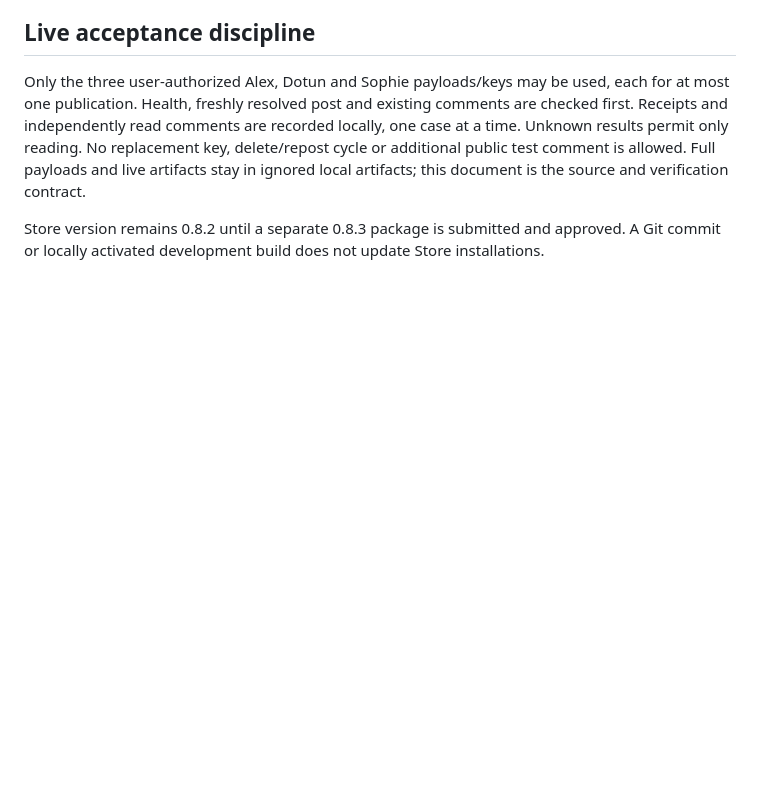
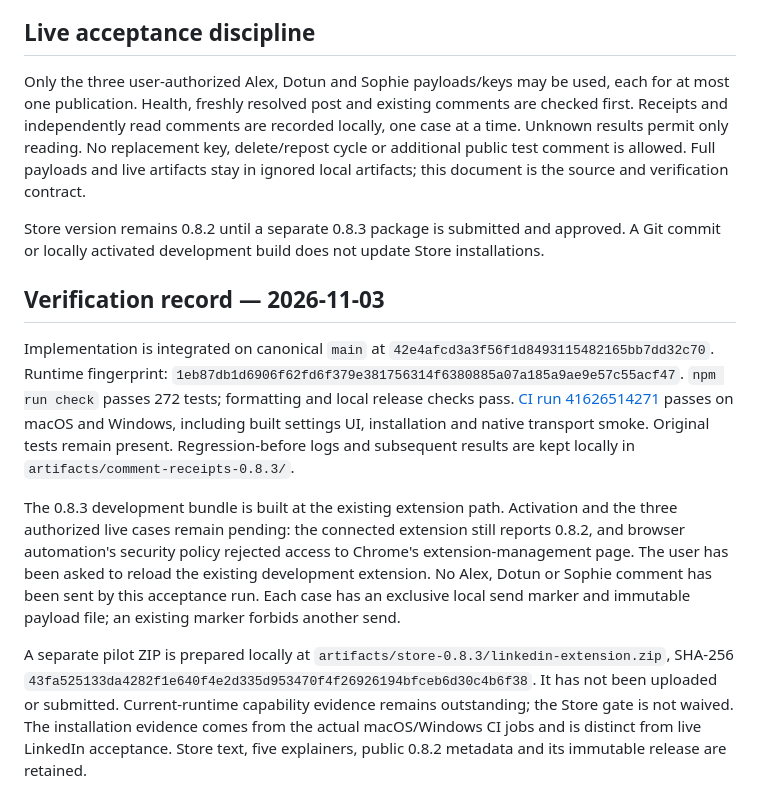
Before and after one commit to h4gen/linkedin-mcp-bridge, a Markdown page: docs/comment-receipts.md, the part around the change. GitHub-like rendering; blank space fills up the shorter version.

Commit message:
Record comment confirmation checks and pending live activation

```diff
--- a/docs/comment-receipts.md
+++ b/docs/comment-receipts.md
@@ -21,3 +21,11 @@ Legacy 0.8.2 receipts lack the pre-dispatch proof. They report `legacy_comment_p
 Only the three user-authorized Alex, Dotun and Sophie payloads/keys may be used, each for at most one publication. Health, freshly resolved post and existing comments are checked first. Receipts and independently read comments are recorded locally, one case at a time. Unknown results permit only reading. No replacement key, delete/repost cycle or additional public test comment is allowed. Full payloads and live artifacts stay in ignored local artifacts; this document is the source and verification contract.
 
 Store version remains 0.8.2 until a separate 0.8.3 package is submitted and approved. A Git commit or locally activated development build does not update Store installations.
+
+## Verification record — 2026-11-03
+
+Implementation is integrated on canonical `main` at `42e4afcd3a3f56f1d8493115482165bb7dd32c70`. Runtime fingerprint: `1eb87db1d6906f62fd6f379e381756314f6380885a07a185a9ae9e57c55acf47`. `npm run check` passes 272 tests; formatting and local release checks pass. [CI run 41626514271](https://github.com/h4gen/linkedin-mcp-bridge/actions/runs/41626514271) passes on macOS and Windows, including built settings UI, installation and native transport smoke. Original tests remain present. Regression-before logs and subsequent results are kept locally in `artifacts/comment-receipts-0.8.3/`.
+
+The 0.8.3 development bundle is built at the existing extension path. Activation and the three authorized live cases remain pending: the connected extension still reports 0.8.2, and browser automation's security policy rejected access to Chrome's extension-management page. The user has been asked to reload the existing development extension. No Alex, Dotun or Sophie comment has been sent by this acceptance run. Each case has an exclusive local send marker and immutable payload file; an existing marker forbids another send.
+
+A separate pilot ZIP is prepared locally at `artifacts/store-0.8.3/linkedin-extension.zip`, SHA-256 `43fa525133da4282f1e640f4e2d335d953470f4f26926194bfceb6d30c4b6f38`. It has not been uploaded or submitted. Current-runtime capability evidence remains outstanding; the Store gate is not waived. The installation evidence comes from the actual macOS/Windows CI jobs and is distinct from live LinkedIn acceptance. Store text, five explainers, public 0.8.2 metadata and its immutable release are retained.
```
Also changed, not shown: store/SUBMISSION.md (+4 -0 lines).
